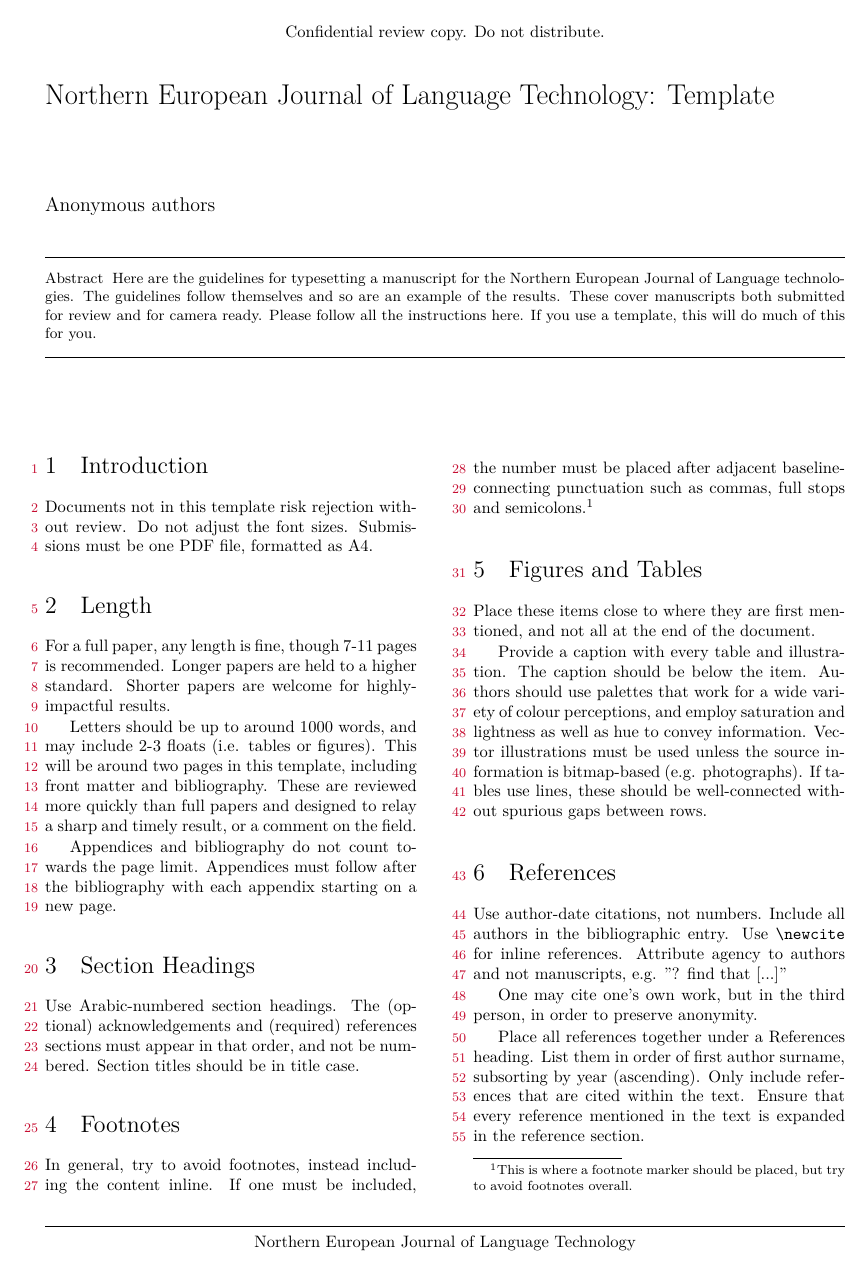
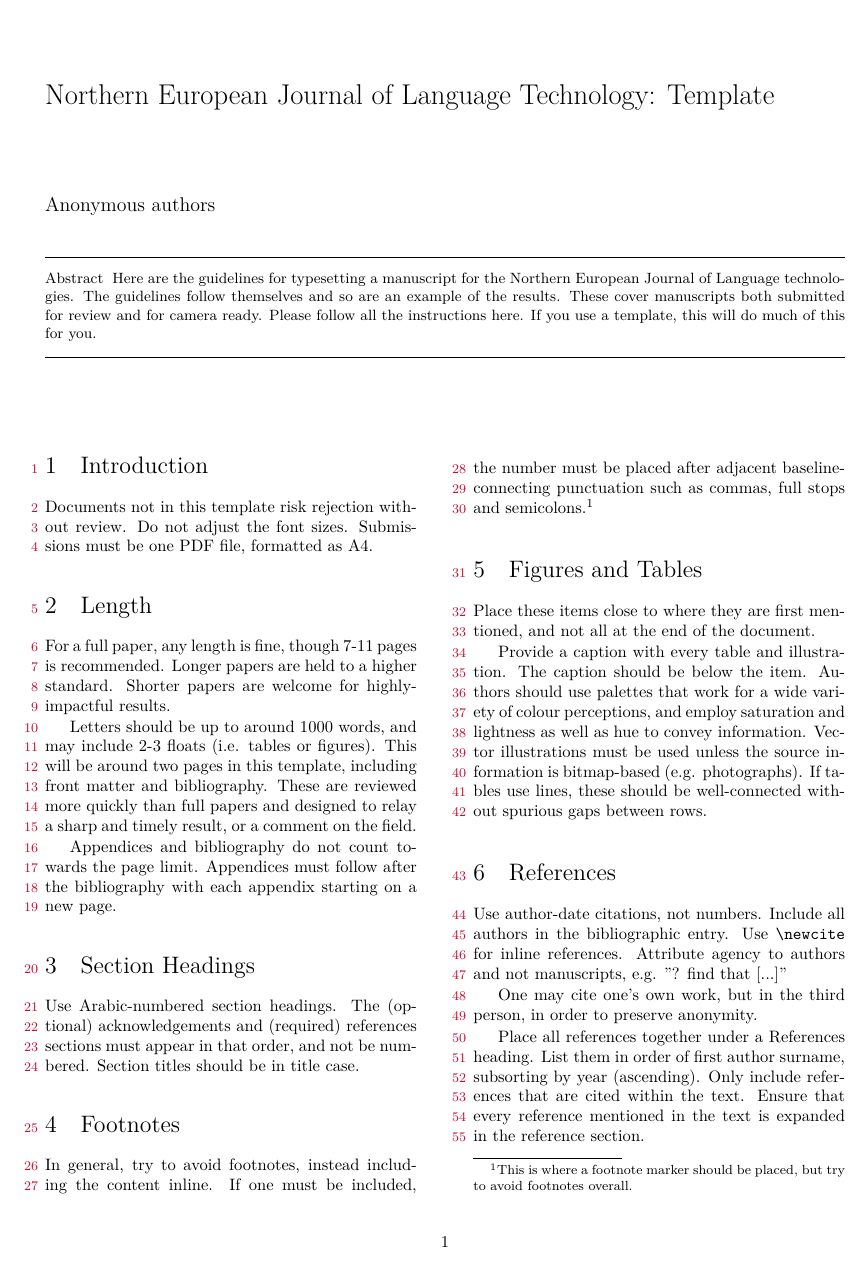
Before and after one commit to NEJLT/nejlt-template, a LaTeX document (nejlt.tex, which reads nejlt.sty): page 1 of 3. Compiled offline with XeLaTeX.

Commit message:
amend header & footer

```diff
--- a/nejlt.sty
+++ b/nejlt.sty
@@ -108,14 +107,13 @@
 \fancyhf{}
 \renewcommand{\headrulewidth}{0pt}
 \renewcommand{\footrulewidth}{.8pt}
-\fancyfoot[C]{Northern European Journal of Language Technology}
-% add footer with issue, volume, pages, doi for non-draft
 \ifcrversion
+  \fancyfoot[C]{Northern European Journal of Language Technology}
 \else
-% confidential header for draft
-  \fancyhead[C]{\sc Confidential review copy. Do not distribute.}
-  %\fancyfoot[C]{\@title}
+% confidential footer for draft
+  \fancyfoot[C]{\sc Confidential NEJLT review copy. Do not distribute.}
 \fi
+
 
 %% LINE NUMBERS FOR DRAFTING
 \ifcrversion
--- a/nejlt.tex
+++ b/nejlt.tex
@@ -1,13 +1,19 @@
 % The canonical version of this template is at https://github.com/NEJLT/nejlt-template
 \documentclass{article}
+
 % pass the option "final" for camera-ready versions
 %\usepackage[final]{nejlt}
 \usepackage{nejlt}
 
-% package used only for the template
+% package used only for the template, feel free to remove this
 \usepackage{lipsum}
 
+% manuscript title
 \title{Northern European Journal of Language Technology: Template}
+
+% running head title here
+\chead[C]{Northern European Journal of Language Technology: Template}
+
 \author{
 Lois Griffin, Quahog Community College, Rhode Island, USA \and
 Reviewer Two, University of California San Diego, USA {\tt \small strongreject@ucsd.edu} \and
```
Also changed, not shown: nejlt.sty (3 more changed lines), nejlt.tex (1 more changed lines).
